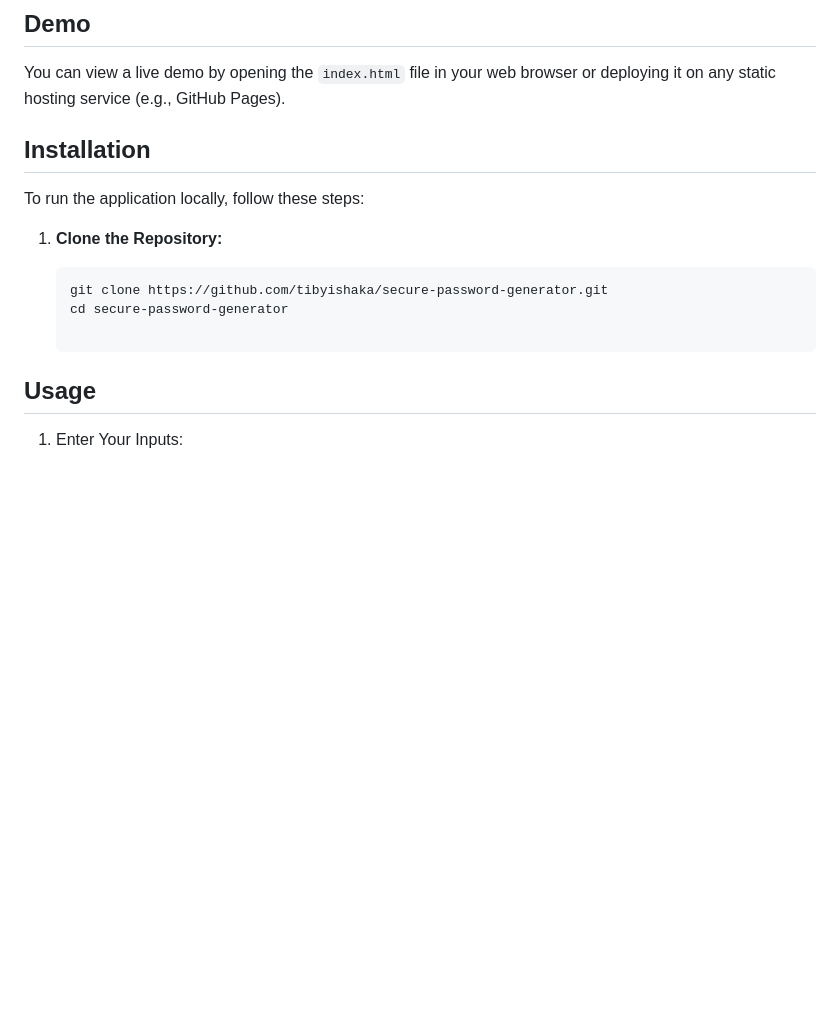
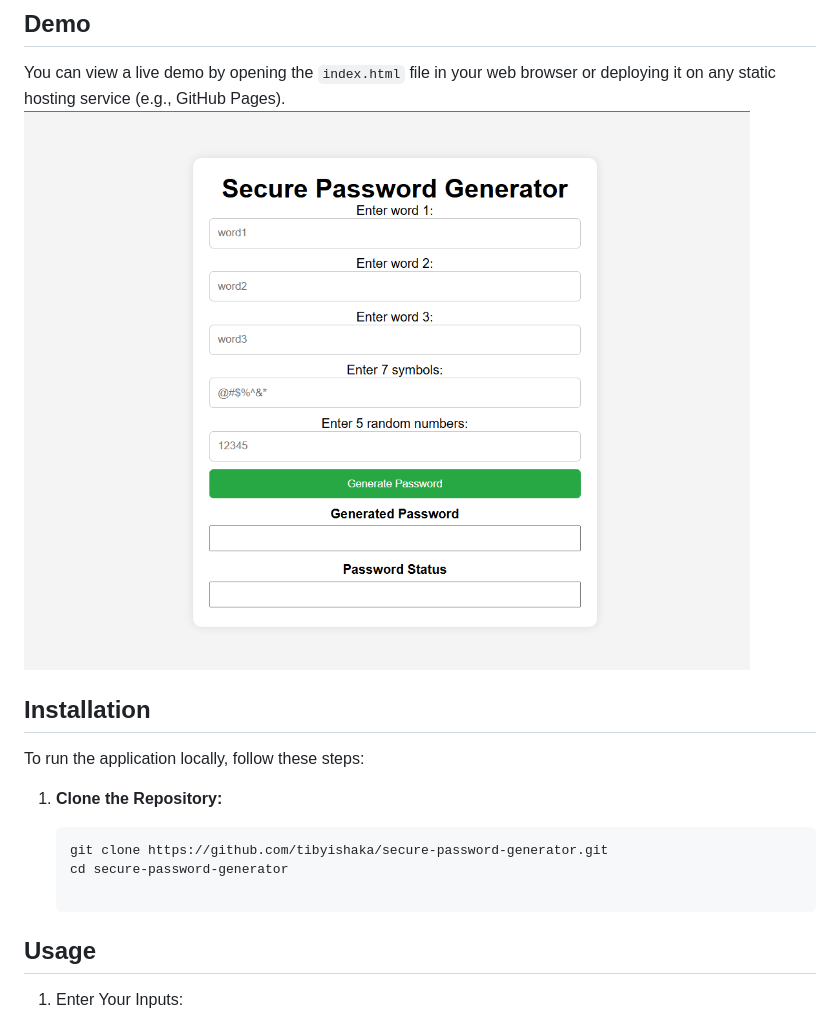
Before and after one commit to tibyishaka/Summative_Assignment, a Markdown page: README.md, the part around the change. Drawn GitHub-style; pictures changed too: image/Screenshot 2025-03-24 113316.png (added); blank space fills up the shorter version.

Commit message:
added the imadge in demo

```diff
--- a/README.md
+++ b/README.md
@@ -36,7 +36,7 @@ A simple, browser-based application that generates a secure 12-character passwor
 ## Demo
 
 You can view a live demo by opening the `index.html` file in your web browser or deploying it on any static hosting service (e.g., GitHub Pages).
-
+![Demo](image/Screenshot%202025-03-24%20113316.png)
 ## Installation
 
 To run the application locally, follow these steps:
@@ -48,6 +48,7 @@ To run the application locally, follow these steps:
    cd secure-password-generator
 
 ## Usage
+
 1. Enter Your Inputs:
 
 - Words: Enter three words (each in its own input field). These will contribute both lowercase and uppercase characters to the password.
```
